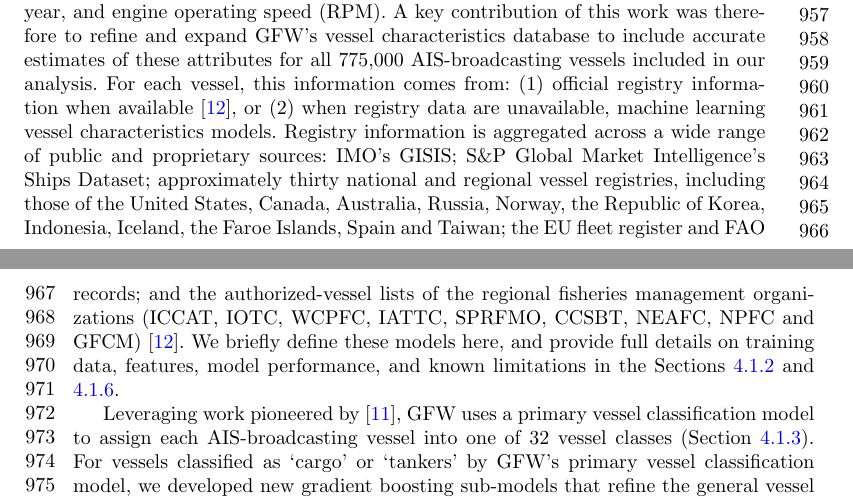
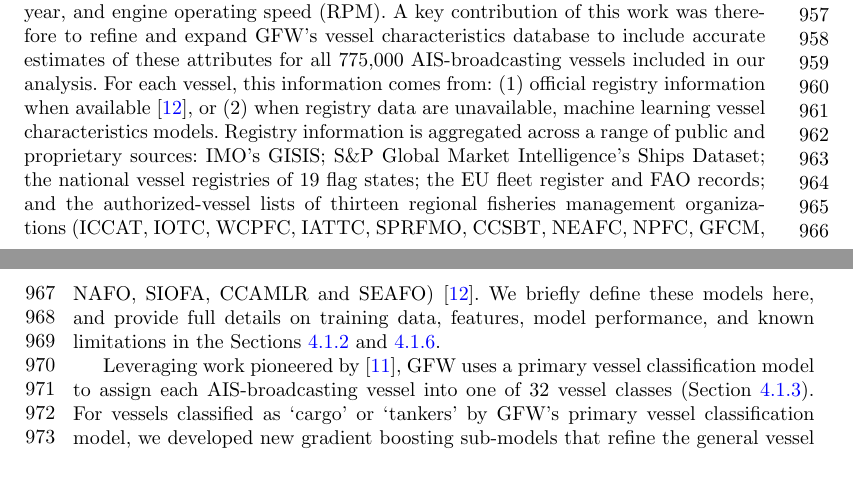
Before and after one commit to emlab-ucsb/paper-ocean-ghg, a LaTeX paper (main.tex): two parts of pages 21 and 22 of 95, joined at a grey line, cut so that both start at the same text, the shorter picture padded with empty space. Compiled offline with pdfLaTeX.

Commit message:
Clarify vessel registry sources and add TODO comment about registry verification

```diff
--- a/main.tex
+++ b/main.tex
@@ -201,7 +201,11 @@ In all, we analyze AIS data for over 775,000 AIS-broadcasting vessels, across 11
 
 \paragraph{Vessel characteristics data}
 
-Translating AIS vessel activity data into emissions estimates requires information on numerous vessel-specific characteristics including vessel class, main engine power (kW), engine type, gross tonnage, maximum design speed (knots), vessel construction year, and engine operating speed (RPM). A key contribution of this work was therefore to refine and expand GFW's vessel characteristics database to include accurate estimates of these attributes for all 775,000 AIS-broadcasting vessels included in our analysis. For each vessel, this information comes from: (1) official registry information when available \cite{park2023tracking}, or (2) when registry data are unavailable, machine learning vessel characteristics models. Registry information is aggregated across a wide range of public and proprietary sources: IMO's GISIS; S\&P Global Market Intelligence's Ships Dataset; approximately thirty national and regional vessel registries, including those of the United States, Canada, Australia, Russia, Norway, the Republic of Korea, Indonesia, Iceland, the Faroe Islands, Spain and Taiwan; the EU fleet register and FAO records; and the authorized-vessel lists of the regional fisheries management organizations (ICCAT, IOTC, WCPFC, IATTC, SPRFMO, CCSBT, NEAFC, NPFC and GFCM) \cite{park2023tracking}. We briefly define these models here, and provide full details on training data, features, model performance, and known limitations in the Sections \ref{sec:vessel-characteristics-models} and \ref{sec:vessel-characteristics-numeric-models}.
+Translating AIS vessel activity data into emissions estimates requires information on numerous vessel-specific characteristics including vessel class, main engine power (kW), engine type, gross tonnage, maximum design speed (knots), vessel construction year, and engine operating speed (RPM). A key contribution of this work was therefore to refine and expand GFW's vessel characteristics database to include accurate estimates of these attributes for all 775,000 AIS-broadcasting vessels included in our analysis. For each vessel, this information comes from: (1) official registry information when available \cite{park2023tracking}, or (2) when registry data are unavailable, machine learning vessel characteristics models. Registry information is aggregated across a range of public and proprietary sources: IMO's GISIS; S\&P Global Market Intelligence's Ships Dataset; the national vessel registries of 19 flag states; the EU fleet register and FAO records; and the authorized-vessel lists of thirteen regional fisheries management organizations (ICCAT, IOTC, WCPFC, IATTC, SPRFMO, CCSBT, NEAFC, NPFC, GFCM, NAFO, SIOFA, CCAMLR and SEAFO) \cite{park2023tracking}.
+% TODO(author): this source list was enumerated from the `registries_listed' field of the GFW
+% vessel database, not from its documentation. Confirm the list, and in particular that
+% SPSHIPBASE corresponds to the S&P Ships Dataset, before submission.
+We briefly define these models here, and provide full details on training data, features, model performance, and known limitations in the Sections \ref{sec:vessel-characteristics-models} and \ref{sec:vessel-characteristics-numeric-models}.
 
 Leveraging work pioneered by \cite{kroodsma2018tracking}, GFW uses a primary vessel classification model to assign each AIS-broadcasting vessel into one of 32 vessel classes (Section \ref{sec:primary-vessel-class-model}). For vessels classified as `cargo' or `tankers' by GFW's primary vessel classification model, we developed new gradient boosting sub-models that refine the general vessel classification into sub-categories aligned with the Fourth IMO Greenhouse Gas Study vessel class types: five cargo categories (bulk carrier, container, general, refrigerated, and ro-ro) and four tanker categories (oil, chemical, liquefied gas, and other liquids) (Section \ref{sec:cargo-submodel} and \ref{sec:tanker-submodel}). The sub-models are trained on port visit history and vessel activity features, using labels derived from over 26,000 vessels with known IMO vessel class types (S\&P Maritime StatCode5 categories), and achieve weighted F1 scores of 0.91 (cargo) and 0.87 (tanker). These refined cargo and tanker vessel class categories allows us to more accurately assign auxiliary engine power and boiler power to each vessel, which are based on lookup tables according to vessel class and size \cite{fourth2020greenhouse}.
 
```
Also changed, not shown: point_by_point_response_revision_1.tex (+1 -1 lines).
